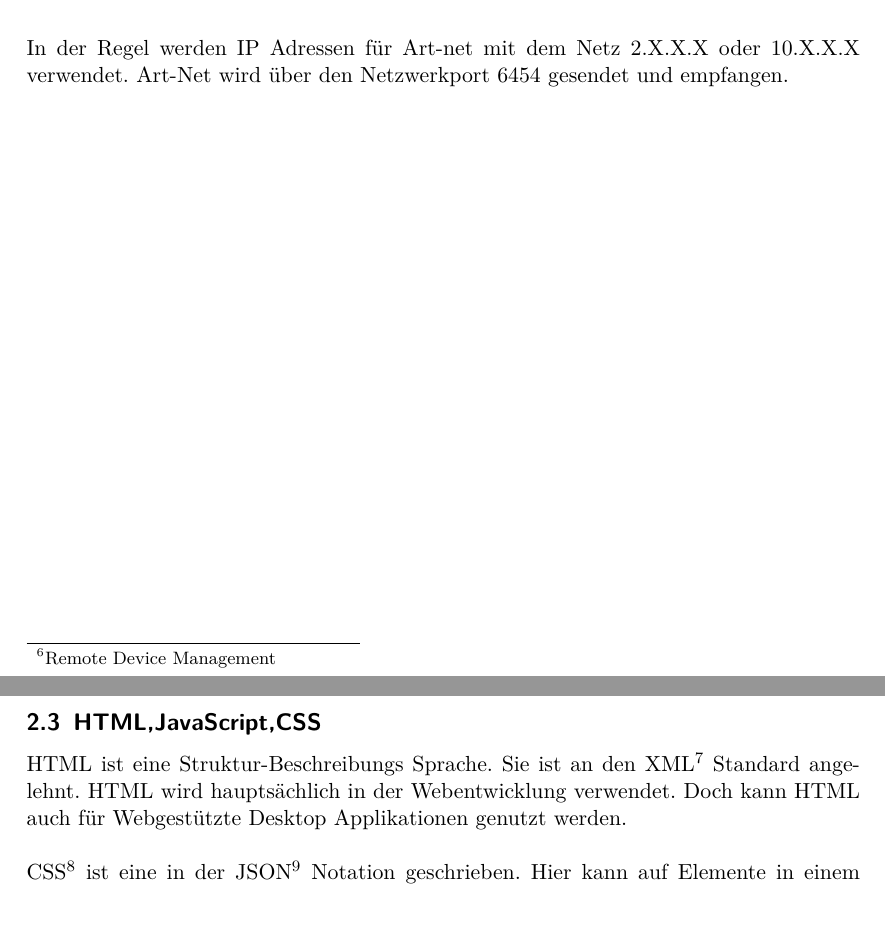
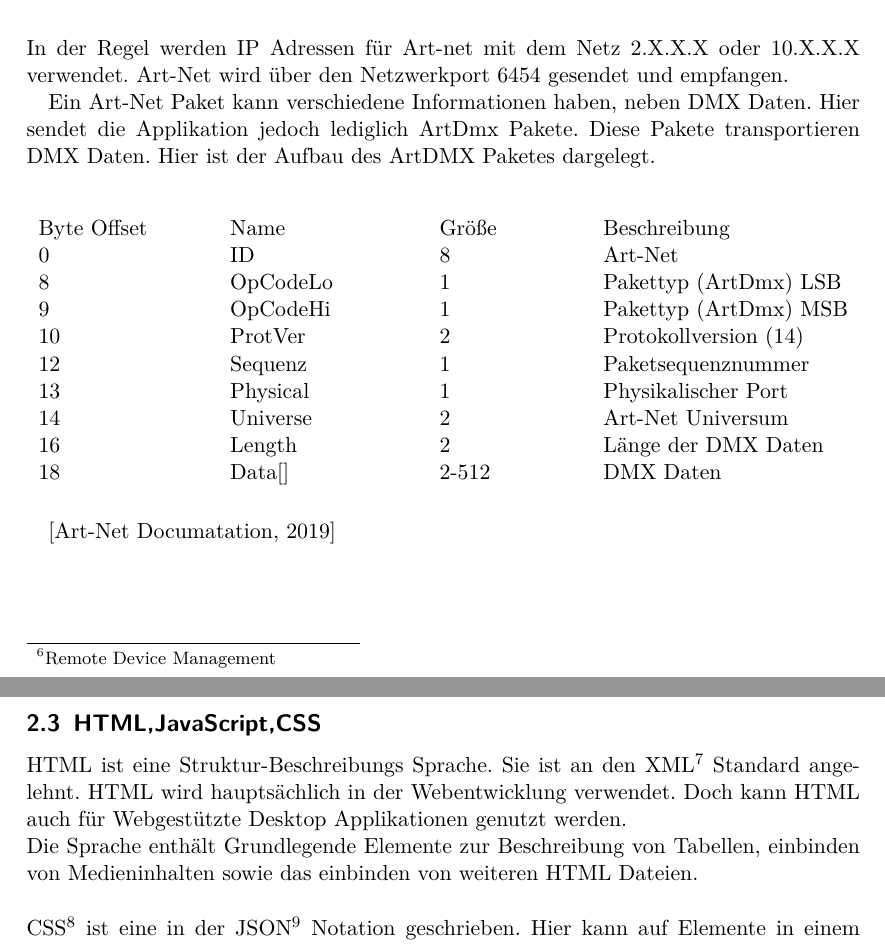
Before and after one commit to oliverdotbecker/spectralDemo, a LaTeX thesis (thesis/theDoc.TeX): two parts of pages 10 and 11 of 22, joined at a grey line, cut so that both start at the same text, the shorter picture padded with empty space. Compiled offline with pdfLaTeX.

Commit message:
Added some mode Art-Net info

```diff
--- a/thesis/theDoc.TeX
+++ b/thesis/theDoc.TeX
@@ -295,12 +295,32 @@ Art-Net IP Adressen sind nach folgendem Muster aufgebaut:
 \noindent
 In der Regel werden IP Adressen für Art-net mit dem Netz 2.X.X.X oder 10.X.X.X verwendet. Art-Net wird über den
 Netzwerkport 6454 gesendet und empfangen.
+
+Ein Art-Net Paket kann verschiedene Informationen haben, neben \ac{dmx} Daten. Hier sendet die Applikation jedoch
+lediglich ArtDmx Pakete. Diese Pakete transportieren DMX Daten. Hier ist der Aufbau des ArtDMX Paketes dargelegt.\\
+\begin{table}[H]
+    \begin{tabular*}{\textwidth}{l @{\extracolsep{\fill}} lll}
+        Byte Offset & Name & Größe & Beschreibung\\
+        0 & ID & 8 & Art-Net\\
+        8 & OpCodeLo & 1 & Pakettyp (ArtDmx) LSB\\
+        9 & OpCodeHi & 1 & Pakettyp (ArtDmx) MSB\\
+        10 & ProtVer & 2 & Protokollversion (14)\\
+        12 & Sequenz & 1 & Paketsequenznummer\\
+        13 & Physical & 1 & Physikalischer Port\\
+        14 & Universe & 2 & Art-Net Universum\\
+        16 & Length & 2 & Länge der DMX Daten\\
+        18 & Data[] & 2-512 & DMX Daten\\
+    \end{tabular*}
+\end{table}
+\cite{artdmx}
 \clearpage
 
 \subsection{HTML,JavaScript,CSS}
 \ac{html} ist eine Struktur-Beschreibungs Sprache. Sie ist an den \ac{xml} Standard angelehnt. \ac{html}
 wird hauptsächlich in der Webentwicklung verwendet. Doch kann \ac{html} auch für Webgestützte Desktop
 Applikationen genutzt werden.\\
+Die Sprache enthält Grundlegende Elemente zur Beschreibung von Tabellen, einbinden von Medieninhalten sowie
+das einbinden von weiteren HTML Dateien.\\
 \\
 \ac{css} ist eine in der \ac{json} Notation geschrieben. Hier kann auf Elemente in einem \ac{html} Baum
 verwiesen werden, und mit verschiedenen Attributen das Erscheinungsbild im Webbrowser, oder in der Applikation,
```
Also changed, not shown: thesis/theDoc.TeX (1 more changed lines).
